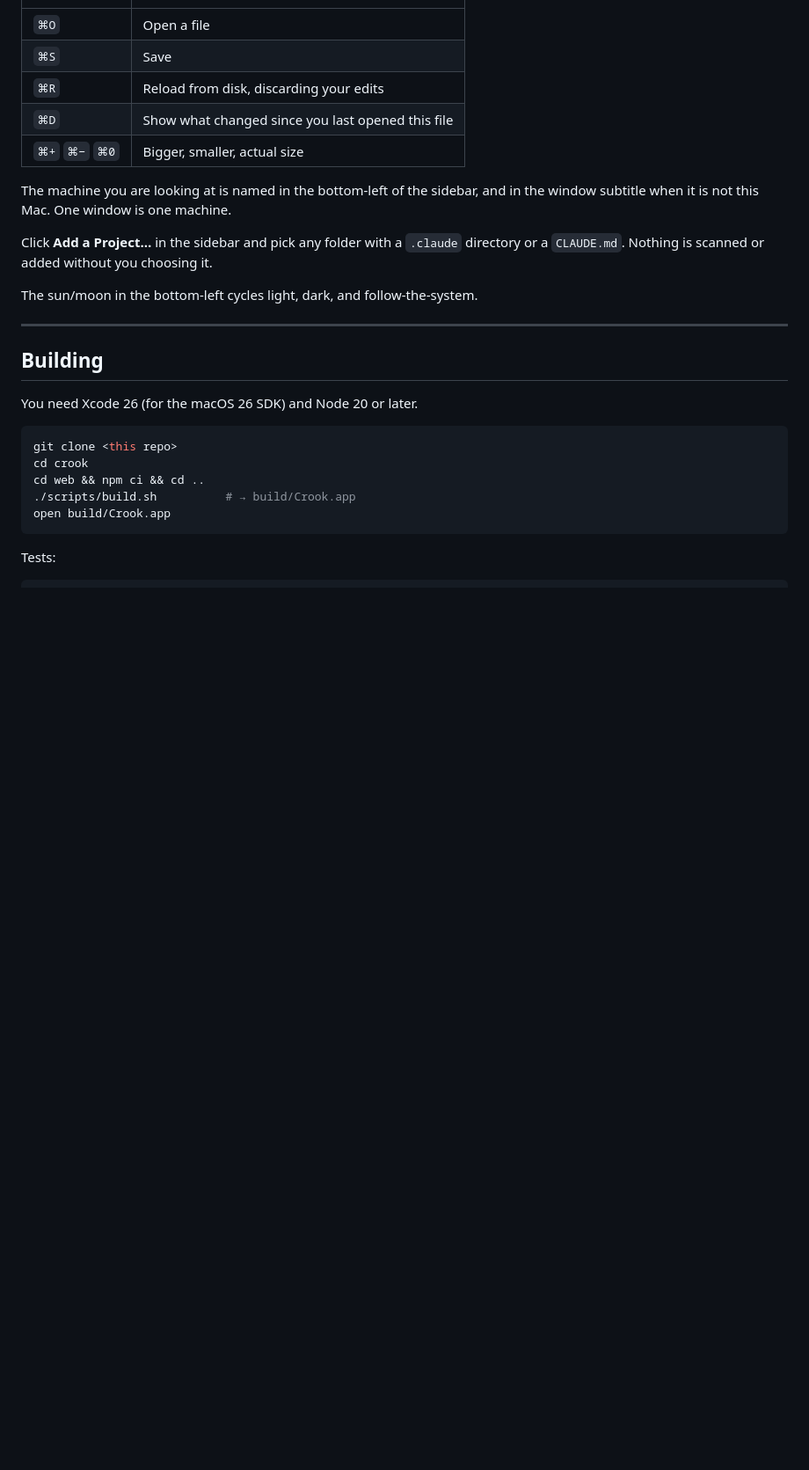
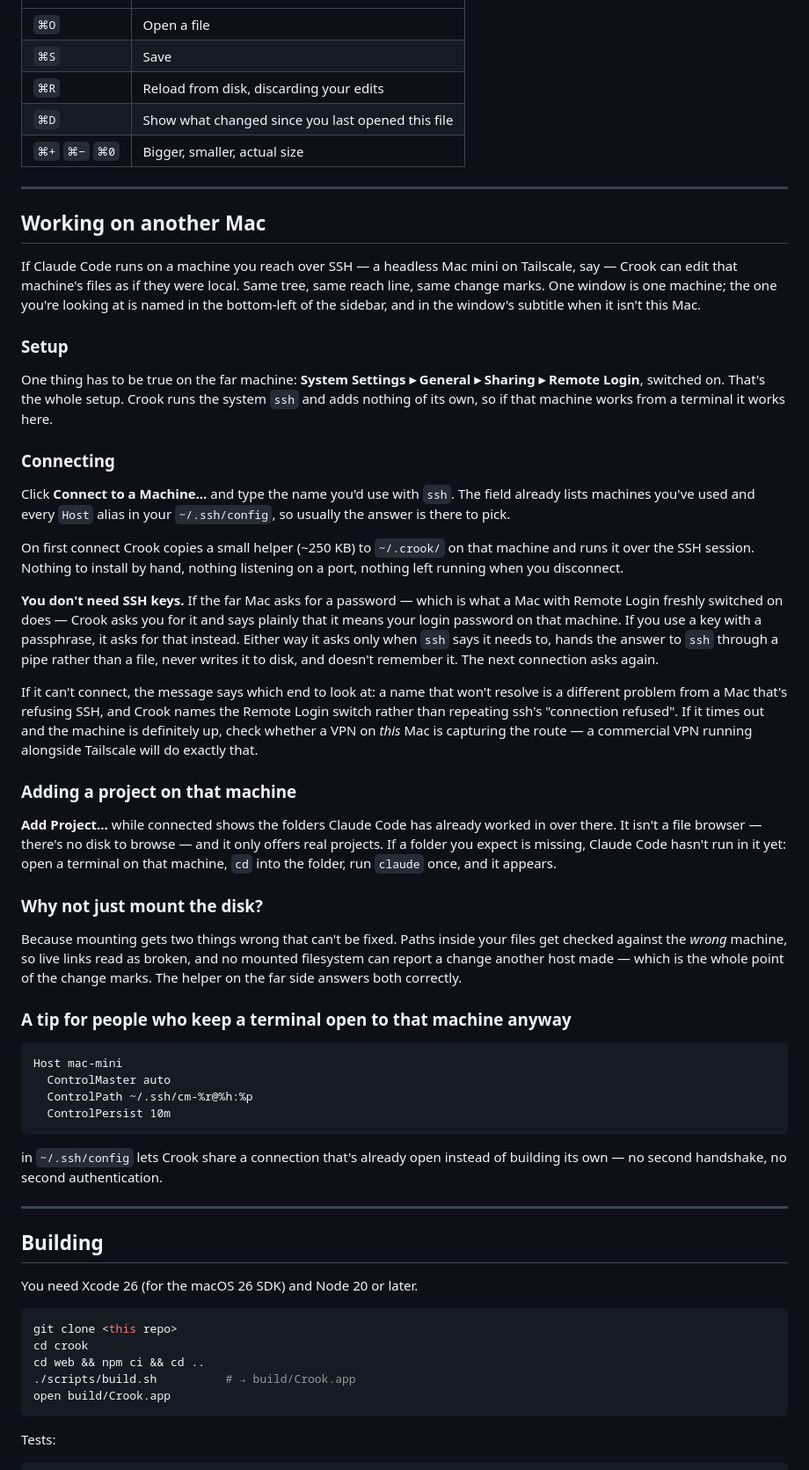
Before and after one commit to maxcpost/crook, a Markdown page: README.md, the part around one of its changes. Shown at 88% size. Rendered like a GitHub page; blank space fills up the shorter version.

````diff
--- a/README.md
+++ b/README.md
@@ -89,13 +99,75 @@ Crook remembers lives in its own container.
 | `⌘D` | Show what changed since you last opened this file |
 | `⌘+` `⌘−` `⌘0` | Bigger, smaller, actual size |
 
-The machine you are looking at is named in the bottom-left of the sidebar, and
-in the window subtitle when it is not this Mac. One window is one machine.
+---
 
-Click **Add a Project…** in the sidebar and pick any folder with a `.claude`
-directory or a `CLAUDE.md`. Nothing is scanned or added without you choosing it.
+## Working on another Mac
 
-The sun/moon in the bottom-left cycles light, dark, and follow-the-system.
+If Claude Code runs on a machine you reach over SSH — a headless Mac mini on
+Tailscale, say — Crook can edit that machine's files as if they were local.
+Same tree, same reach line, same change marks. One window is one machine; the
+one you're looking at is named in the bottom-left of the sidebar, and in the
+window's subtitle when it isn't this Mac.
+
+### Setup
+
+One thing has to be true on the far machine: **System Settings ▸ General ▸
+Sharing ▸ Remote Login**, switched on. That's the whole setup. Crook runs the
+system `ssh` and adds nothing of its own, so if that machine works from a
+terminal it works here.
+
+### Connecting
+
+Click **Connect to a Machine…** and type the name you'd use with `ssh`. The
+field already lists machines you've used and every `Host` alias in your
+`~/.ssh/config`, so usually the answer is there to pick.
+
+On first connect Crook copies a small helper (~250 KB) to `~/.crook/` on that
+machine and runs it over the SSH session. Nothing to install by hand, nothing
+listening on a port, nothing left running when you disconnect.
+
+**You don't need SSH keys.** If the far Mac asks for a password — which is what
+a Mac with Remote Login freshly switched on does — Crook asks you for it and
+says plainly that it means your login password on that machine. If you use a
+key with a passphrase, it asks for that instead. Either way it asks only when
+`ssh` says it needs to, hands the answer to `ssh` through a pipe rather than a
+file, never writes it to disk, and doesn't remember it. The next connection
+asks again.
+
+If it can't connect, the message says which end to look at: a name that won't
+resolve is a different problem from a Mac that's refusing SSH, and Crook names
+the Remote Login switch rather than repeating ssh's "connection refused". If
+it times out and the machine is definitely up, check whether a VPN on *this*
+Mac is capturing the route — a commercial VPN running alongside Tailscale will
+do exactly that.
+
+### Adding a project on that machine
+
+**Add Project…** while connected shows the folders Claude Code has already
+worked in over there. It isn't a file browser — there's no disk to browse — and
+it only offers real projects. If a folder you expect is missing, Claude Code
+hasn't run in it yet: open a terminal on that machine, `cd` into the folder,
+run `claude` once, and it appears.
+
+### Why not just mount the disk?
+
+Because mounting gets two things wrong that can't be fixed. Paths inside your
+files get checked against the *wrong* machine, so live links read as broken,
+and no mounted filesystem can report a change another host made — which is the
+whole point of the change marks. The helper on the far side answers both
+correctly.
+
+### A tip for people who keep a terminal open to that machine anyway
+
+```
+Host mac-mini
+  ControlMaster auto
+  ControlPath ~/.ssh/cm-%r@%h:%p
+  ControlPersist 10m
+```
+
+in `~/.ssh/config` lets Crook share a connection that's already open instead of
+building its own — no second handshake, no second authentication.
 
 ---
 
````
Also changed, not shown: other parts of README.md (+72 -96 lines), Assets/screenshots/add-project.png (added), Assets/screenshots/editing.png (added), Assets/screenshots/welcome-dark.png (added), Assets/screenshots/welcome-light.png (added).
